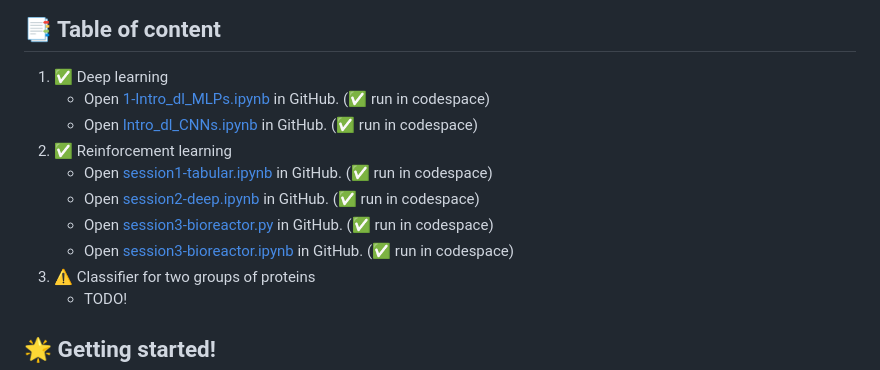
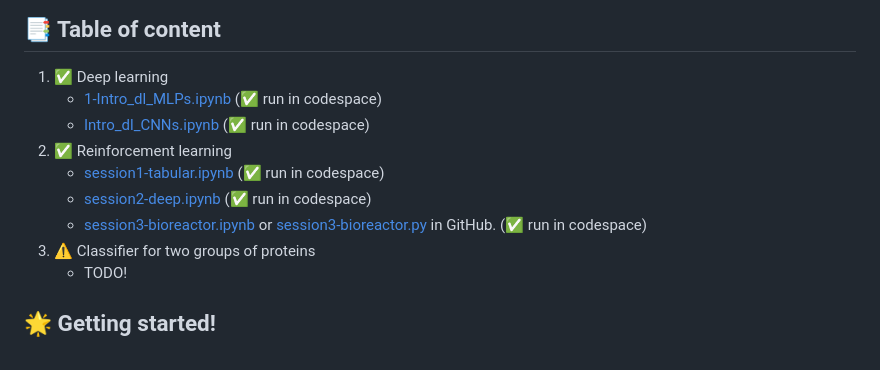
Before and after one commit to AdamTest24/Case_Studies_L2D, a Markdown page: README.md, the part around the change. Drawn GitHub-style.

Commit message:
minor changes to content of repo #29

```diff
--- a/README.md
+++ b/README.md
@@ -2,13 +2,12 @@
 
 ## :bookmark_tabs: Table of content
 1. :white_check_mark: Deep learning
-	* Open [1-Intro_dl_MLPs.ipynb](deep_learning_mab/Improved_notebooks/1-Intro_dl_MLPs.ipynb) in GitHub. (✅  run in codespace)
-	* Open [Intro_dl_CNNs.ipynb](deep_learning_mab/MAB_New_Edits/Intro_dl_CNNs.ipynb) in GitHub. (✅ run in codespace)
+	* [1-Intro_dl_MLPs.ipynb](deep_learning_mab/Improved_notebooks/1-Intro_dl_MLPs.ipynb) (✅  run in codespace)
+	* [Intro_dl_CNNs.ipynb](deep_learning_mab/MAB_New_Edits/Intro_dl_CNNs.ipynb) (✅ run in codespace)
 2. :white_check_mark: Reinforcement learning
-	* Open [session1-tabular.ipynb](reinforcement_learning_Neythen/updated-notebooks/session1-tabular.ipynb) in GitHub. (✅  run in codespace)
-	* Open [session2-deep.ipynb](reinforcement_learning_Neythen/updated-notebooks/session2-deep.ipynb) in GitHub. (✅  run in codespace)
-	* Open [session3-bioreactor.py](reinforcement_learning_Neythen/updated-notebooks/session3-bioreactor.py) in GitHub. (✅ run in codespace)
-	* Open [session3-bioreactor.ipynb](reinforcement_learning_Neythen/updated-notebooks/session3-bioreactor.ipynb) in GitHub. (✅ run in codespace)
+	* [session1-tabular.ipynb](reinforcement_learning_Neythen/updated-notebooks/session1-tabular.ipynb) (✅  run in codespace)
+	* [session2-deep.ipynb](reinforcement_learning_Neythen/updated-notebooks/session2-deep.ipynb) (✅  run in codespace)
+	* [session3-bioreactor.ipynb](reinforcement_learning_Neythen/updated-notebooks/session3-bioreactor.ipynb) or [session3-bioreactor.py](reinforcement_learning_Neythen/updated-notebooks/session3-bioreactor.py) in GitHub. (✅ run in codespace)
 3. :warning: Classifier for two groups of proteins
 	* TODO!
 
```
